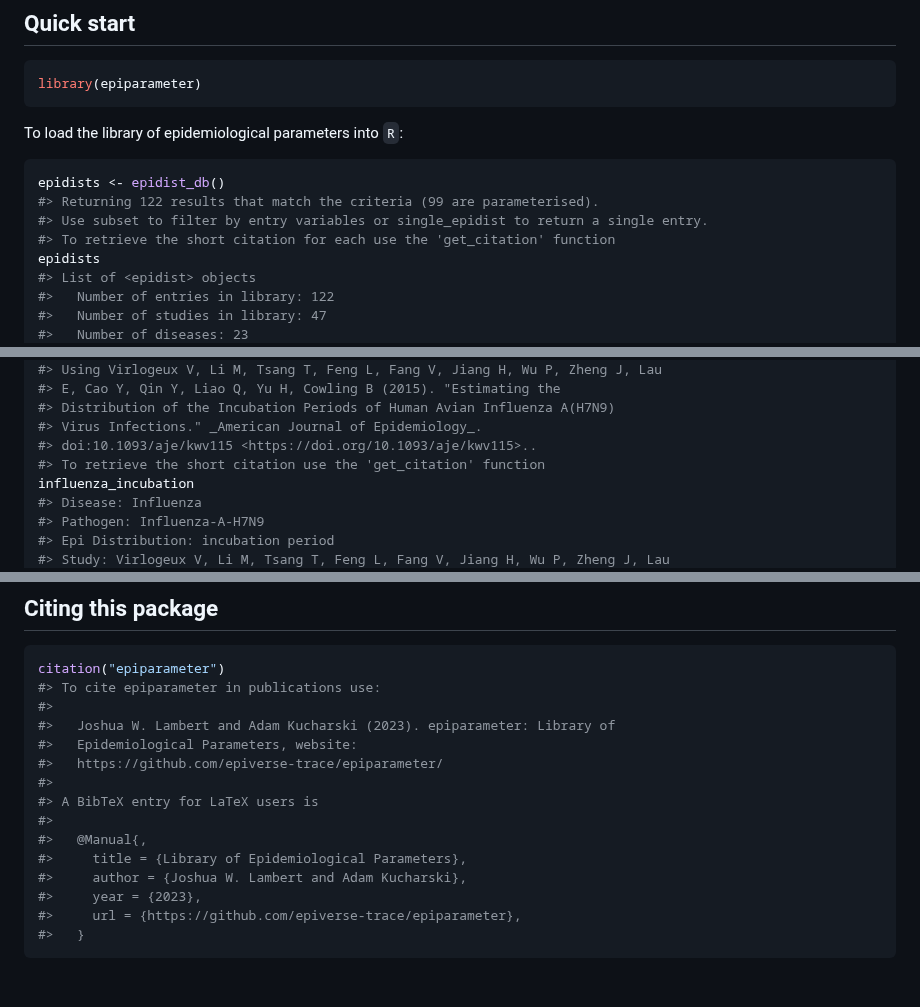
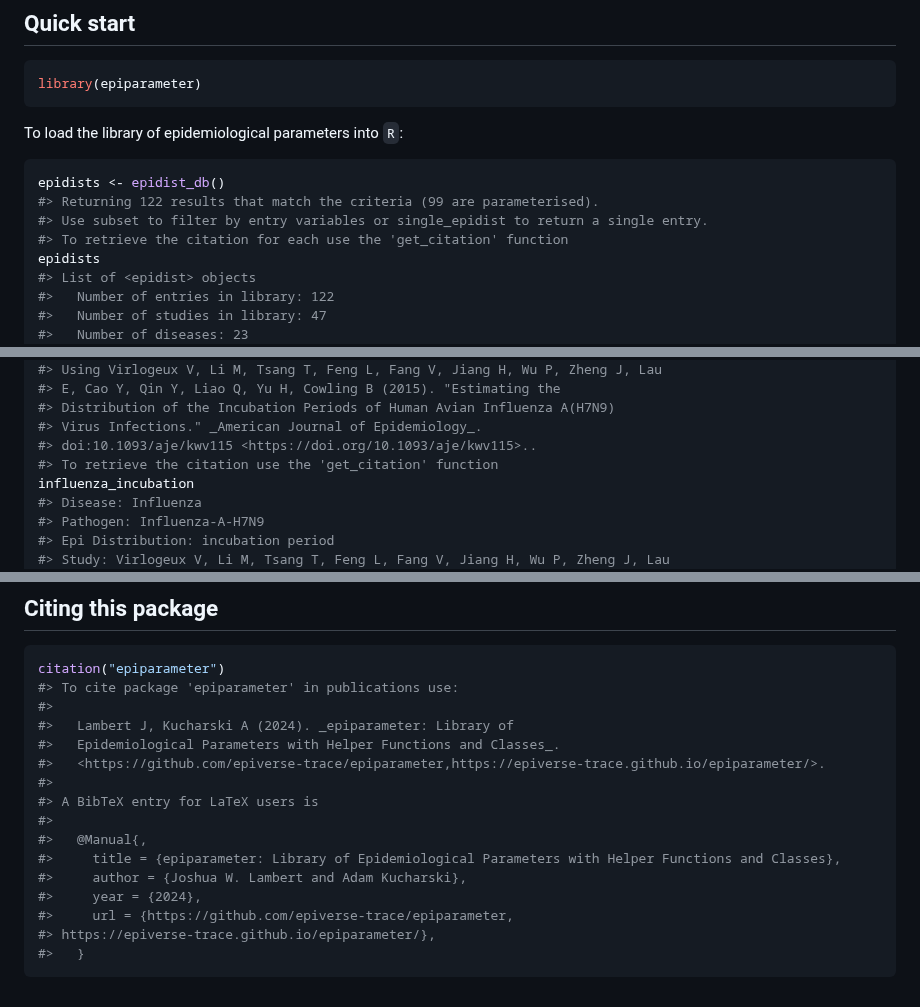
Before and after one commit to epiverse-trace/epiparameter, a Markdown page: README.md, 3 parts joined by grey strips. GitHub-like rendering.

Commit message:
re-rendered README

````diff
--- a/README.md
+++ b/README.md
@@ -50,7 +50,7 @@ To load the library of epidemiological parameters into `R`:
 epidists <- epidist_db()
 #> Returning 122 results that match the criteria (99 are parameterised).
 #> Use subset to filter by entry variables or single_epidist to return a single entry.
-#> To retrieve the short citation for each use the 'get_citation' function
+#> To retrieve the citation for each use the 'get_citation' function
 epidists
 #> List of <epidist> objects
 #>   Number of entries in library: 122
@@ -80,7 +80,7 @@ influenza_incubation <- epidist_db(
 #> Distribution of the Incubation Periods of Human Avian Influenza A(H7N9)
 #> Virus Infections." _American Journal of Epidemiology_.
 #> doi:10.1093/aje/kwv115 <https://doi.org/10.1093/aje/kwv115>..
-#> To retrieve the short citation use the 'get_citation' function
+#> To retrieve the citation use the 'get_citation' function
 influenza_incubation
 #> Disease: Influenza
 #> Pathogen: Influenza-A-H7N9
@@ -156,18 +156,19 @@ By contributing to this project, you agree to abide by its terms.
 
 ``` r
 citation("epiparameter")
-#> To cite epiparameter in publications use:
+#> To cite package 'epiparameter' in publications use:
 #>
-#>   Joshua W. Lambert and Adam Kucharski (2023). epiparameter: Library of
-#>   Epidemiological Parameters, website:
-#>   https://github.com/epiverse-trace/epiparameter/
+#>   Lambert J, Kucharski A (2024). _epiparameter: Library of
+#>   Epidemiological Parameters with Helper Functions and Classes_.
+#>   <https://github.com/epiverse-trace/epiparameter,https://epiverse-trace.github.io/epiparameter/>.
 #>
 #> A BibTeX entry for LaTeX users is
 #>
 #>   @Manual{,
-#>     title = {Library of Epidemiological Parameters},
+#>     title = {epiparameter: Library of Epidemiological Parameters with Helper Functions and Classes},
 #>     author = {Joshua W. Lambert and Adam Kucharski},
-#>     year = {2023},
-#>     url = {https://github.com/epiverse-trace/epiparameter},
+#>     year = {2024},
+#>     url = {https://github.com/epiverse-trace/epiparameter,
+#> https://epiverse-trace.github.io/epiparameter/},
 #>   }
 ```
````
Also changed, not shown: man/figures/README-plot-epidist-1.png.
